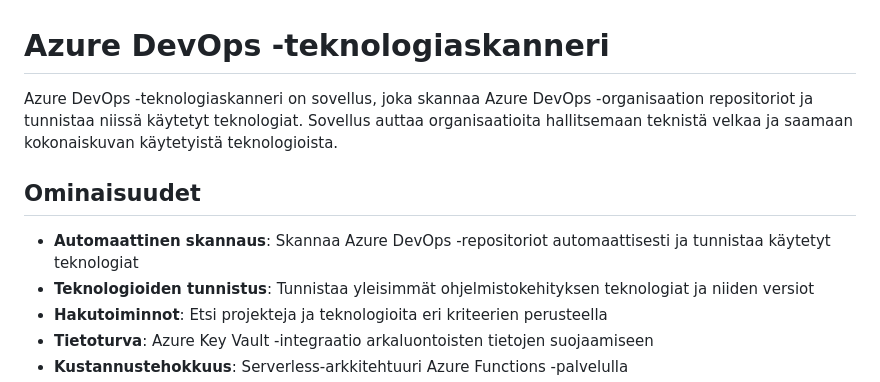
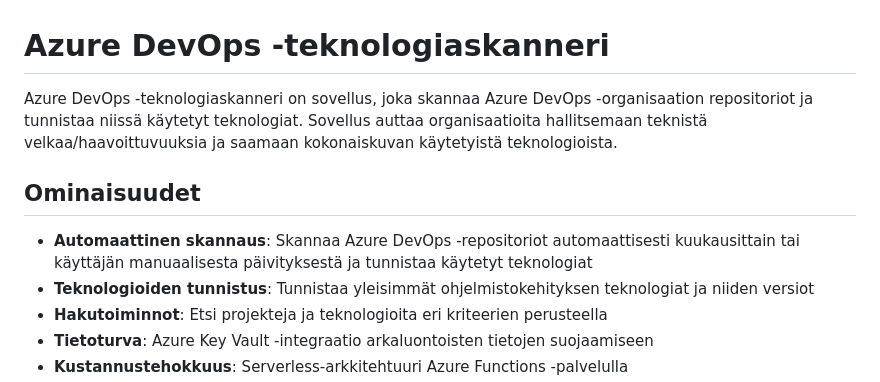
Before and after one commit to tomipajula/azure-devops-tech-scanner, a Markdown page: DevOpsLookup/README.md, the part around the change. GitHub-like rendering.

```diff
--- a/DevOpsLookup/README.md
+++ b/DevOpsLookup/README.md
@@ -1,10 +1,10 @@
 # Azure DevOps -teknologiaskanneri
 
-Azure DevOps -teknologiaskanneri on sovellus, joka skannaa Azure DevOps -organisaation repositoriot ja tunnistaa niissä käytetyt teknologiat. Sovellus auttaa organisaatioita hallitsemaan teknistä velkaa ja saamaan kokonaiskuvan käytetyistä teknologioista.
+Azure DevOps -teknologiaskanneri on sovellus, joka skannaa Azure DevOps -organisaation repositoriot ja tunnistaa niissä käytetyt teknologiat. Sovellus auttaa organisaatioita hallitsemaan teknistä velkaa/haavoittuvuuksia ja saamaan kokonaiskuvan käytetyistä teknologioista.
 
 ## Ominaisuudet
 
-- **Automaattinen skannaus**: Skannaa Azure DevOps -repositoriot automaattisesti ja tunnistaa käytetyt teknologiat
+- **Automaattinen skannaus**: Skannaa Azure DevOps -repositoriot automaattisesti kuukausittain tai käyttäjän manuaalisesta päivityksestä ja tunnistaa käytetyt teknologiat
 - **Teknologioiden tunnistus**: Tunnistaa yleisimmät ohjelmistokehityksen teknologiat ja niiden versiot
 - **Hakutoiminnot**: Etsi projekteja ja teknologioita eri kriteerien perusteella
 - **Tietoturva**: Azure Key Vault -integraatio arkaluontoisten tietojen suojaamiseen
```
